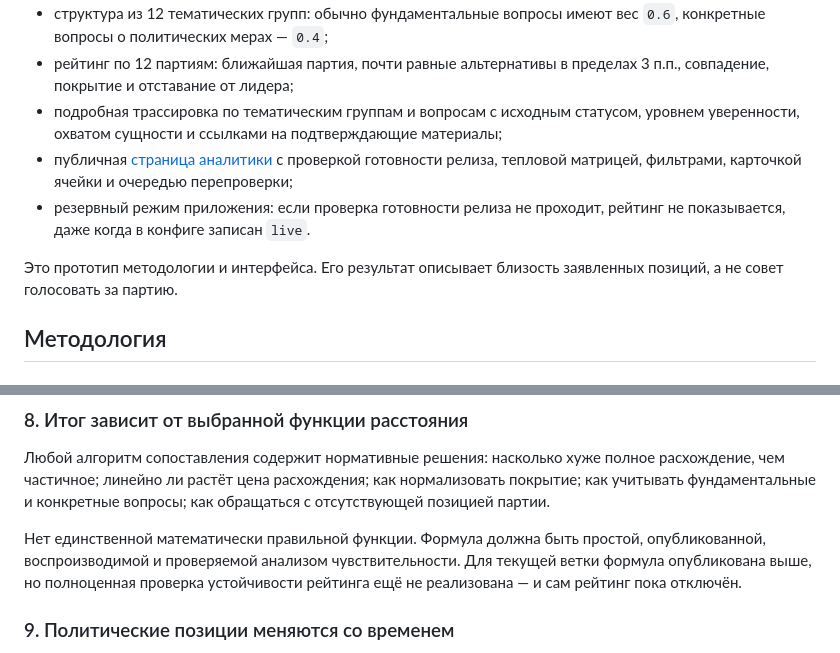
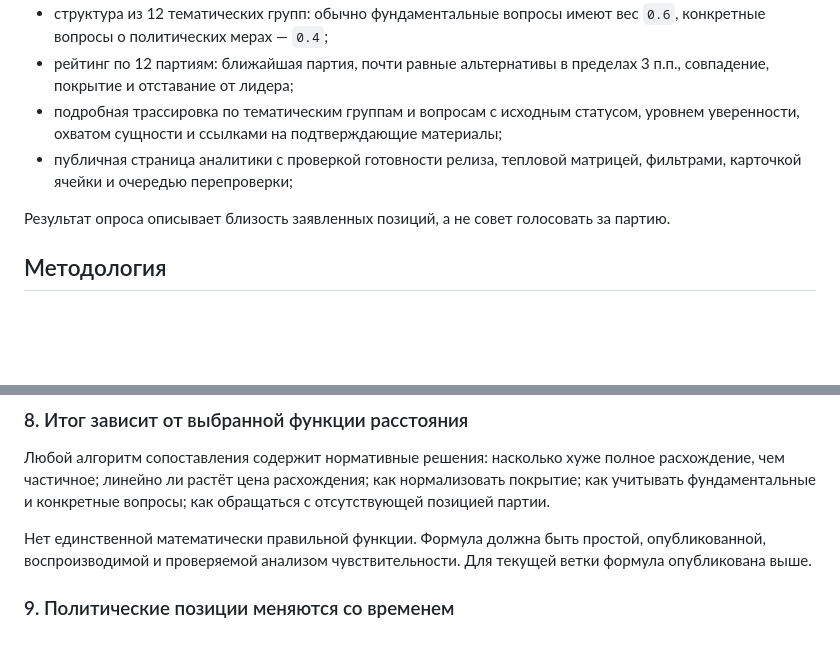
Before and after one commit to kuilef/kalpi, a Markdown page: README.md, 2 parts joined by grey strips. GitHub-like rendering; blank space fills up the shorter version.

```diff
--- a/README.md
+++ b/README.md
@@ -12,10 +12,9 @@ Kalpi ("избирательная урна" - קלפי) — политичес
 - структура из 12 тематических групп: обычно фундаментальные вопросы имеют вес `0.6`, конкретные вопросы о политических мерах — `0.4`;
 - рейтинг по 12 партиям: ближайшая партия, почти равные альтернативы в пределах 3 п.п., совпадение, покрытие и отставание от лидера;
 - подробная трассировка по тематическим группам и вопросам с исходным статусом, уровнем уверенности, охватом сущности и ссылками на подтверждающие материалы;
-- публичная [страница аналитики](analytics.html) с проверкой готовности релиза, тепловой матрицей, фильтрами, карточкой ячейки и очередью перепроверки;
-- резервный режим приложения: если проверка готовности релиза не проходит, рейтинг не показывается, даже когда в конфиге записан `live`.
+- публичная страница аналитики с проверкой готовности релиза, тепловой матрицей, фильтрами, карточкой ячейки и очередью перепроверки;
 
-Это прототип методологии и интерфейса. Его результат описывает близость заявленных позиций, а не совет голосовать за партию.
+Результат опроса описывает близость заявленных позиций, а не совет голосовать за партию.
 
 ## Методология
 
@@ -198,7 +197,7 @@ Kalpi пытается уменьшить этот эффект нейтраль
 
 Любой алгоритм сопоставления содержит нормативные решения: насколько хуже полное расхождение, чем частичное; линейно ли растёт цена расхождения; как нормализовать покрытие; как учитывать фундаментальные и конкретные вопросы; как обращаться с отсутствующей позицией партии.
 
-Нет единственной математически правильной функции. Формула должна быть простой, опубликованной, воспроизводимой и проверяемой анализом чувствительности. Для текущей ветки формула опубликована выше, но полноценная проверка устойчивости рейтинга ещё не реализована — и сам рейтинг пока отключён.
+Нет единственной математически правильной функции. Формула должна быть простой, опубликованной, воспроизводимой и проверяемой анализом чувствительности. Для текущей ветки формула опубликована выше.
 
 ### 9. Политические позиции меняются со временем
 
```
